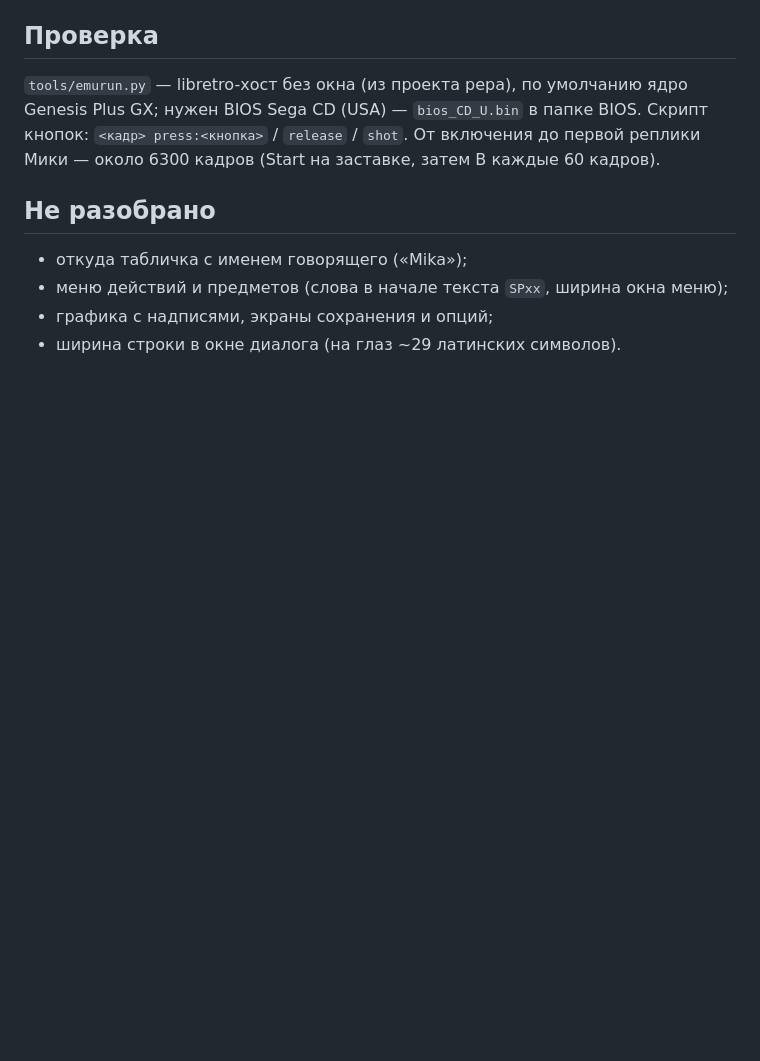
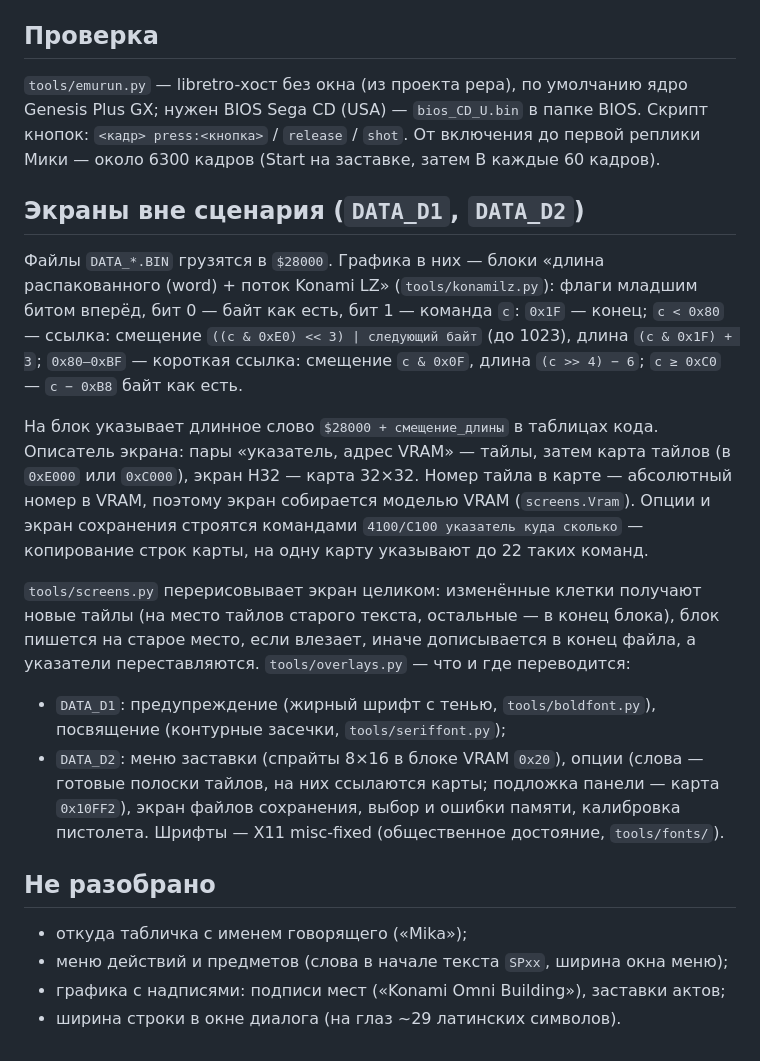
Before and after one commit to andruxaster/snatcher-segacd-rus, a Markdown page: docs/ENGINE.md, the part around the change. Rendered like a GitHub page; blank space fills up the shorter version.

Commit message:
Save file screen and gun adjust in Russian; docs on the DATA overlays
Co-Authored-By: Claude Opus 5.5 <noreply@anthropic.com>
Claude-Session: https://claude.ai/code/session_016K6JitxKmzozzJzhYRACLd

```diff
--- a/docs/ENGINE.md
+++ b/docs/ENGINE.md
@@ -121,10 +121,42 @@ BIOS. Скрипт кнопок: `<кадр> press:<кнопка>` / `release` /
 включения до первой реплики Мики — около 6300 кадров (Start на заставке,
 затем B каждые 60 кадров).
 
+## Экраны вне сценария (`DATA_D1`, `DATA_D2`)
+
+Файлы `DATA_*.BIN` грузятся в `$28000`. Графика в них — блоки
+«длина распакованного (word) + поток Konami LZ» (`tools/konamilz.py`):
+флаги младшим битом вперёд, бит 0 — байт как есть, бит 1 — команда `c`:
+`0x1F` — конец; `c < 0x80` — ссылка: смещение `((c & 0xE0) << 3) | следующий
+байт` (до 1023), длина `(c & 0x1F) + 3`; `0x80–0xBF` — короткая ссылка:
+смещение `c & 0x0F`, длина `(c >> 4) − 6`; `c ≥ 0xC0` — `c − 0xB8` байт как
+есть.
+
+На блок указывает длинное слово `$28000 + смещение_длины` в таблицах кода.
+Описатель экрана: пары «указатель, адрес VRAM» — тайлы, затем карта тайлов
+(в `0xE000` или `0xC000`), экран H32 — карта 32×32. Номер тайла в карте —
+абсолютный номер в VRAM, поэтому экран собирается моделью VRAM
+(`screens.Vram`). Опции и экран сохранения строятся командами
+`4100/C100 указатель куда сколько` — копирование строк карты, на одну
+карту указывают до 22 таких команд.
+
+`tools/screens.py` перерисовывает экран целиком: изменённые клетки получают
+новые тайлы (на место тайлов старого текста, остальные — в конец блока),
+блок пишется на старое место, если влезает, иначе дописывается в конец
+файла, а указатели переставляются. `tools/overlays.py` — что и где
+переводится:
+
+- `DATA_D1`: предупреждение (жирный шрифт с тенью, `tools/boldfont.py`),
+  посвящение (контурные засечки, `tools/seriffont.py`);
+- `DATA_D2`: меню заставки (спрайты 8×16 в блоке VRAM `0x20`), опции
+  (слова — готовые полоски тайлов, на них ссылаются карты; подложка
+  панели — карта `0x10FF2`), экран файлов сохранения, выбор и ошибки
+  памяти, калибровка пистолета. Шрифты — X11 misc-fixed (общественное
+  достояние, `tools/fonts/`).
+
 ## Не разобрано
 
 - откуда табличка с именем говорящего («Mika»);
 - меню действий и предметов (слова в начале текста `SPxx`, ширина окна
   меню);
-- графика с надписями, экраны сохранения и опций;
+- графика с надписями: подписи мест («Konami Omni Building»), заставки актов;
 - ширина строки в окне диалога (на глаз ~29 латинских символов).
```
Also changed, not shown: README.md (+8 -6 lines), docs/options.png (added), 2 other files.
